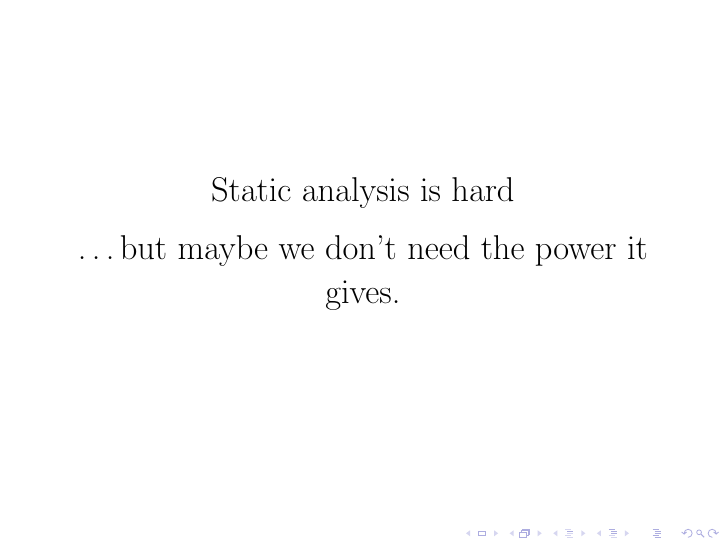
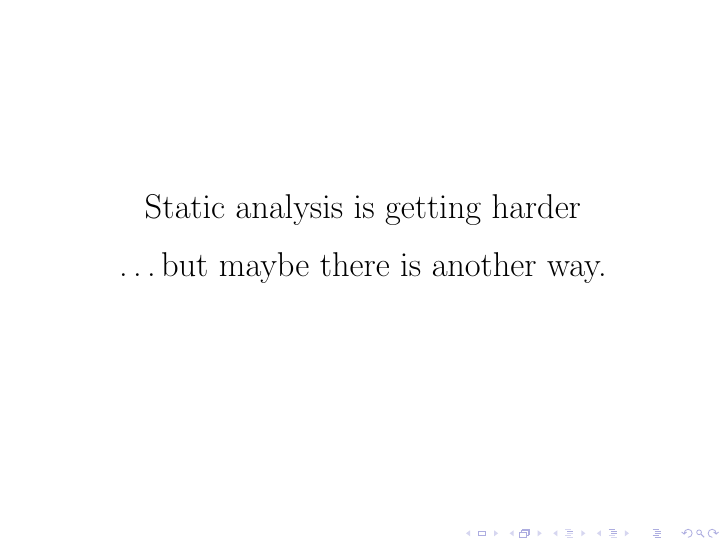
Before and after one commit to barrucadu/phd, LaTeX slides (literature-review/slides.tex): page 10 of 40. Compiled offline with pdfLaTeX.

Commit message:
Remove mixed message wrt static analysis power

```diff
--- a/literature-review/slides.tex
+++ b/literature-review/slides.tex
@@ -104,11 +104,11 @@
 
 \begin{frame}
   \begin{center}
-    \Large Static analysis is hard
+    \Large Static analysis is getting harder
 
     \visible<2>{
       \vspace{0.25cm}
-      \ldots but maybe we don't need the power it gives.
+      \ldots but maybe there is another way.
     }
   \end{center}
 \end{frame}
```
